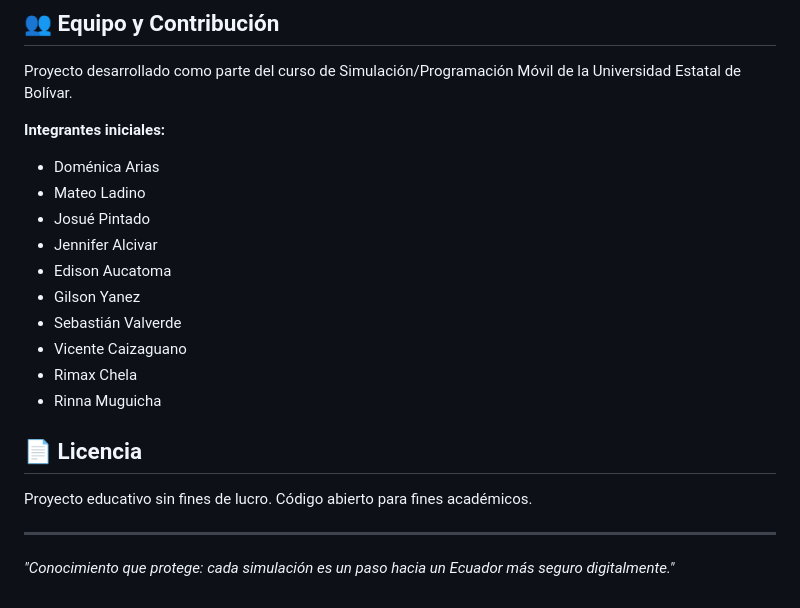
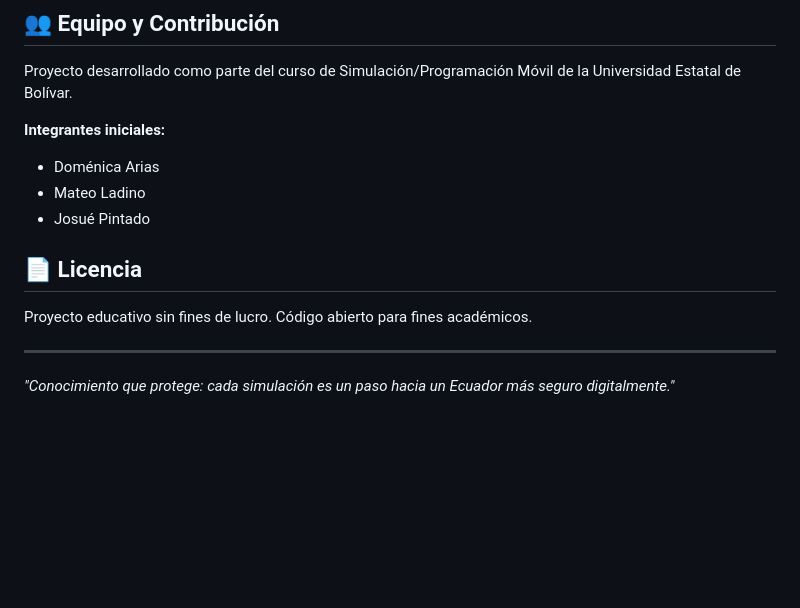
Before and after one commit to Giossue/app-simulacion-estafas, a Markdown page: README.MD, the part around the change. Drawn GitHub-style; blank space fills up the shorter version.

```diff
--- a/README.MD
+++ b/README.MD
@@ -184,13 +184,6 @@ Proyecto desarrollado como parte del curso de Simulación/Programación Móvil d
 - Doménica Arias
 - Mateo Ladino
 - Josué Pintado
-- Jennifer Alcivar
-- Edison Aucatoma
-- Gilson Yanez
-- Sebastián Valverde
-- Vicente Caizaguano
-- Rimax Chela
-- Rinna Muguicha
 
 ## 📄 Licencia
 
@@ -198,4 +191,5 @@ Proyecto educativo sin fines de lucro. Código abierto para fines académicos.
 
 ---
 
+
 *"Conocimiento que protege: cada simulación es un paso hacia un Ecuador más seguro digitalmente."*
```
